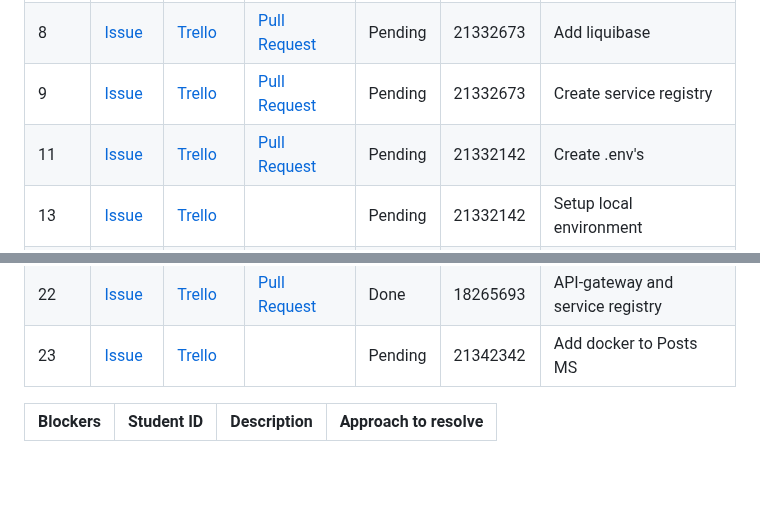
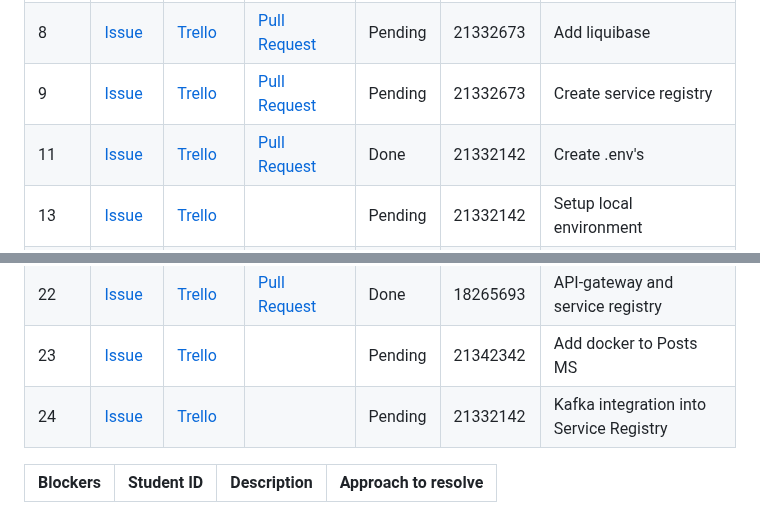
Before and after one commit to Third-Floor-CSIS/cs4337-Big-Data-Group, a Markdown page: deliverables/reports/Week08.md, 2 parts joined by grey strips. Rendered like a GitHub page; blank space fills up the shorter version.

Commit message:
report: Update Week08.md

```diff
--- a/deliverables/reports/Week08.md
+++ b/deliverables/reports/Week08.md
@@ -23,7 +23,7 @@
 | 7     | [Issue][issue_21] | [Trello][trello_15] |                       | Pending | 21342342   | Post Microservice fondation             |
 | 8     | [Issue][issue_26] | [Trello][trello_17] | [Pull Request][pr_31] | Pending | 21332673   | Add liquibase                           |
 | 9     | [Issue][issue_27] | [Trello][trello_13] | [Pull Request][pr_31] | Pending | 21332673   | Create service registry                 |
-| 11    | [Issue][issue_18] | [Trello][trello_37] | [Pull Request][pr_30] | Pending | 21332142   | Create .env's                           |
+| 11    | [Issue][issue_18] | [Trello][trello_37] | [Pull Request][pr_30] | Done    | 21332142   | Create .env's                           |
 | 13    | [Issue][issue_28] | [Trello][trello_18] |                       | Pending | 21332142   | Setup local environment                 |
 | 14    |                   |                     | [Pull Request][pr_33] | Done    | 12136891   | Week 7 Report                           |
 | 15    | [Issue][issue_34] | [Trello][trello_16] |                       | Pending | 12136891   | Profile Microservice                    |
@@ -35,6 +35,7 @@
 | 21    | [Issue][issue_45] | [Trello][trello_44] |                       | Pending | 21308128   | Add JWT                                 |
 | 22    | [Issue][issue_25] | [Trello][trello_12] |  [Pull Request][pr_37]| Done    | 18265693   | API-gateway and service registry        |
 | 23    | [Issue][issue_47] | [Trello][trello_45] |                       | Pending | 21342342   | Add docker to Posts MS                  |
+| 24    | [Issue][issue_48] | [Trello][trello_41] |                       | Pending | 21332142   | Kafka integration into Service Registry |
 
 
 [issue_18]: https://github.com/Third-Floor-CSIS/cs4337-Big-Data-Group/issues/18
```
Also changed, not shown: other parts of deliverables/reports/Week08.md (+2 -0 lines).
